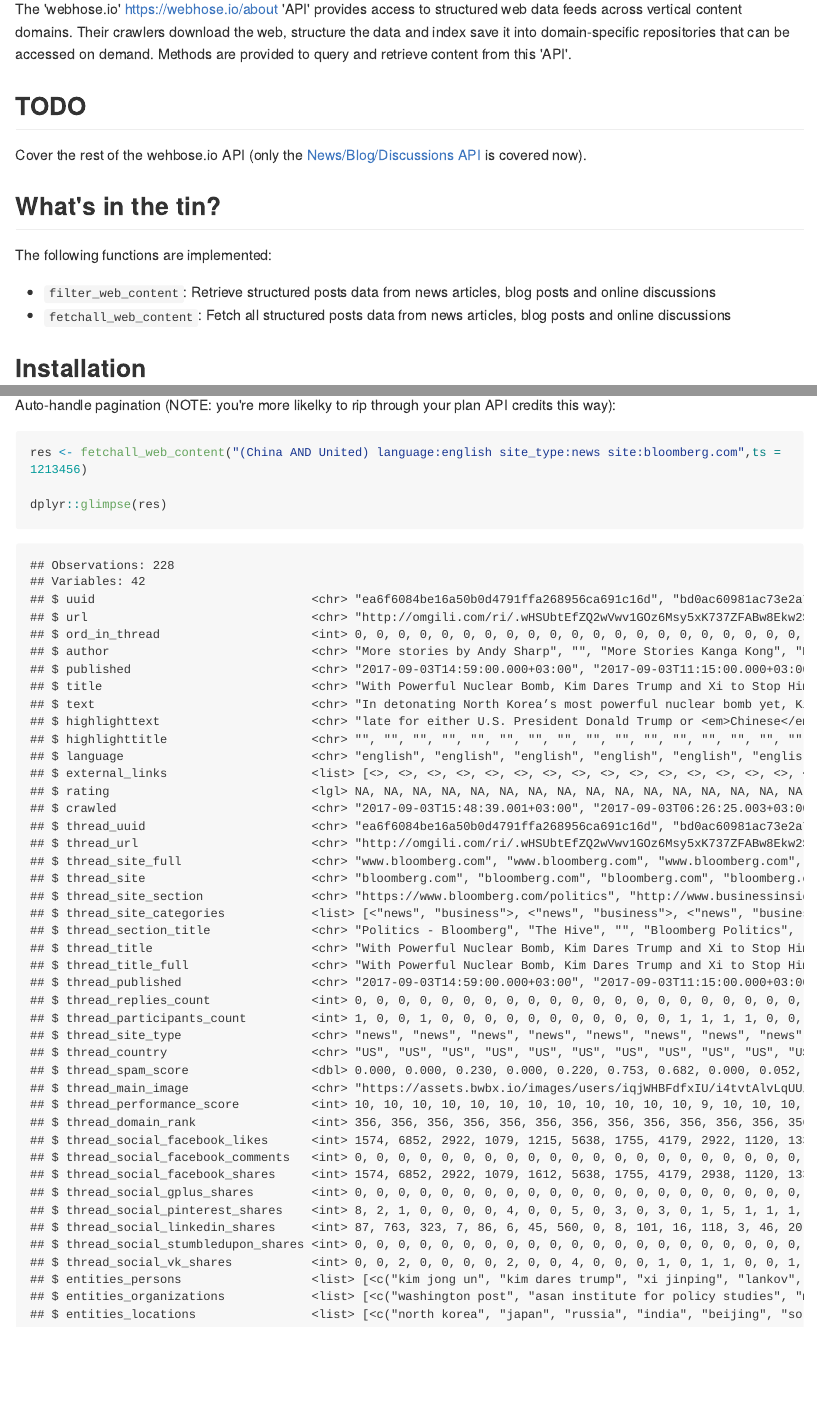
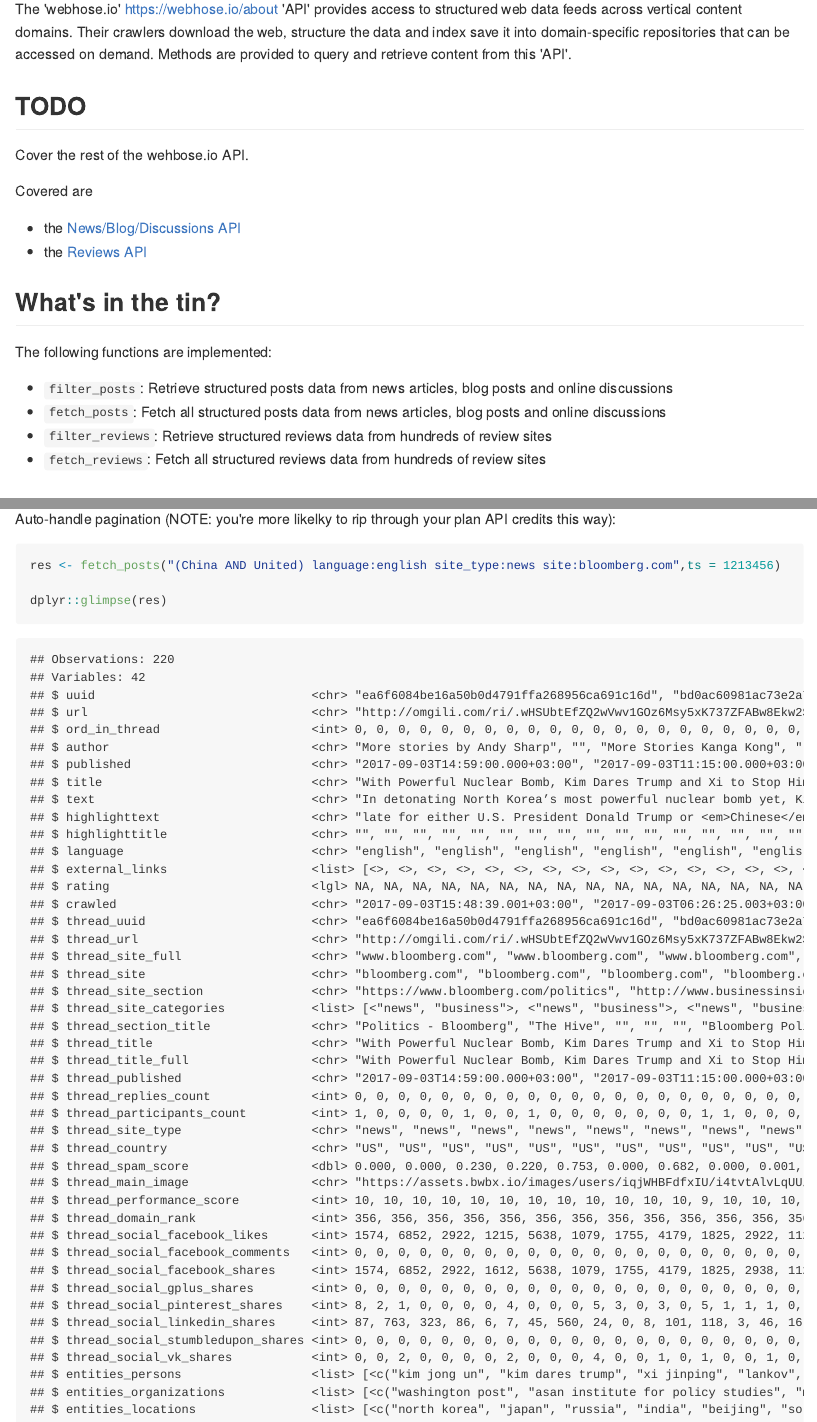
Before and after one commit to hrbrmstr/webhose, an R Markdown document (README.Rmd): the page in a window 1100 px wide, from 220 px down, and a second part further down, joined at a grey line. The pictures show the output file README.md that the author committed with the source, drawn offline in the style of GitHub; long lines of code are wrapped.

Commit message:
Updated README

````diff
--- a/README.Rmd
+++ b/README.Rmd
@@ -15,14 +15,21 @@ accessed on demand. Methods are provided to query and retrieve content from this
 
 ## TODO
 
-Cover the rest of the wehbose.io API (only the [News/Blog/Discussions API](https://docs.webhose.io/docs/newsblogsdiscussions-api) is covered now).
+Cover the rest of the wehbose.io API.
+
+Covered are
+
+* the [News/Blog/Discussions API](https://docs.webhose.io/docs/newsblogsdiscussions-api)
+* the [Reviews API](https://docs.webhose.io/v1.0/docs/reviews-api)
 
 ## What's in the tin?
 
 The following functions are implemented:
 
-- `filter_web_content`:	Retrieve structured posts data from news articles, blog posts and online discussions
-- `fetchall_web_content`:	Fetch all structured posts data from news articles, blog posts and online discussions
+* `filter_posts`:	Retrieve structured posts data from news articles, blog posts and online discussions
+* `fetch_posts`: Fetch all structured posts data from news articles, blog posts and online discussions
+*  `filter_reviews`: Retrieve structured reviews data from hundreds of review sites
+* `fetch_reviews`: Fetch all structured reviews data from hundreds of review sites
 
 ## Installation
 
@@ -54,7 +61,7 @@ str(res)
 Auto-handle pagination (NOTE: you're more likelky to rip through your plan API credits this way):
 
 ```{r message=FALSE, warning=FALSE, error=FALSE}
-res <- fetchall_web_content("(China AND United) language:english site_type:news site:bloomberg.com",ts = 1213456)
+res <- fetch_posts("(China AND United) language:english site_type:news site:bloomberg.com",ts = 1213456)
 
 dplyr::glimpse(res)
 ```
````
Also changed, not shown: README.md, README.Rmd (2 more changed lines).
